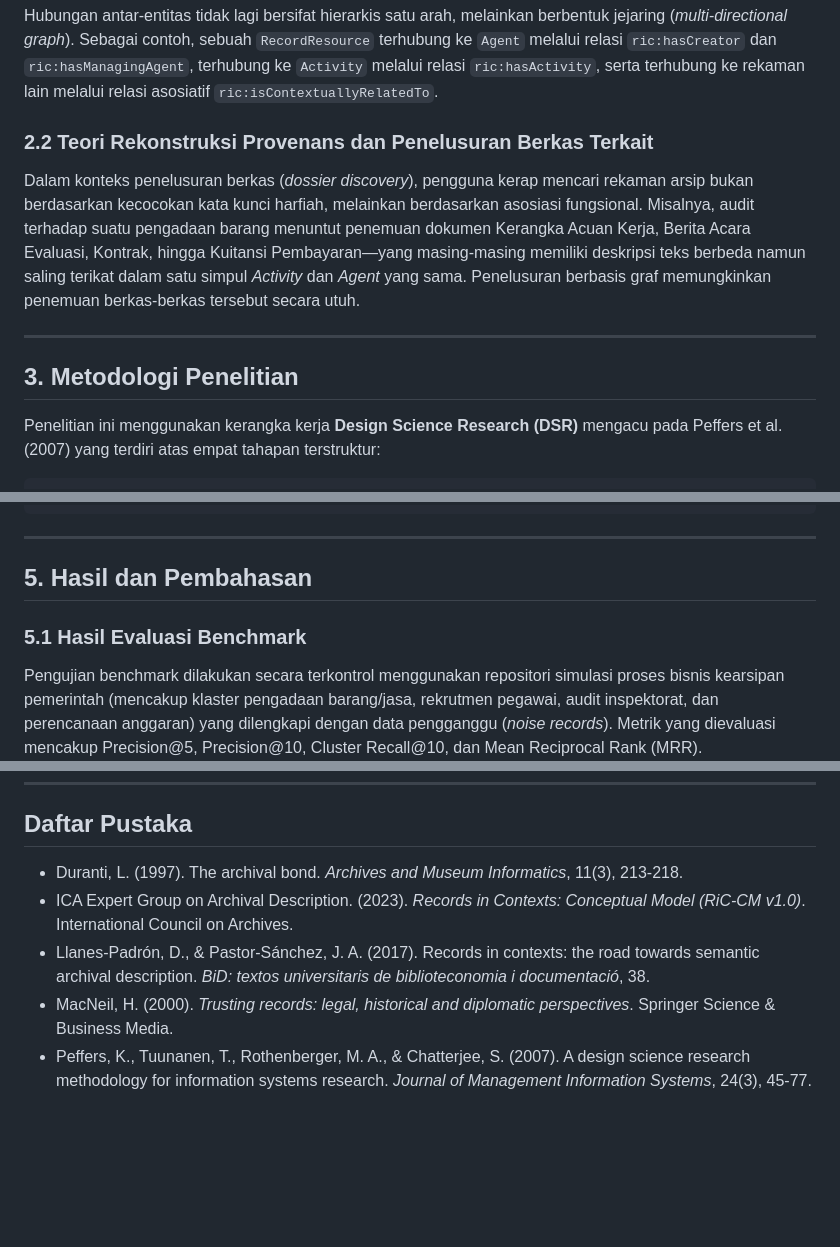
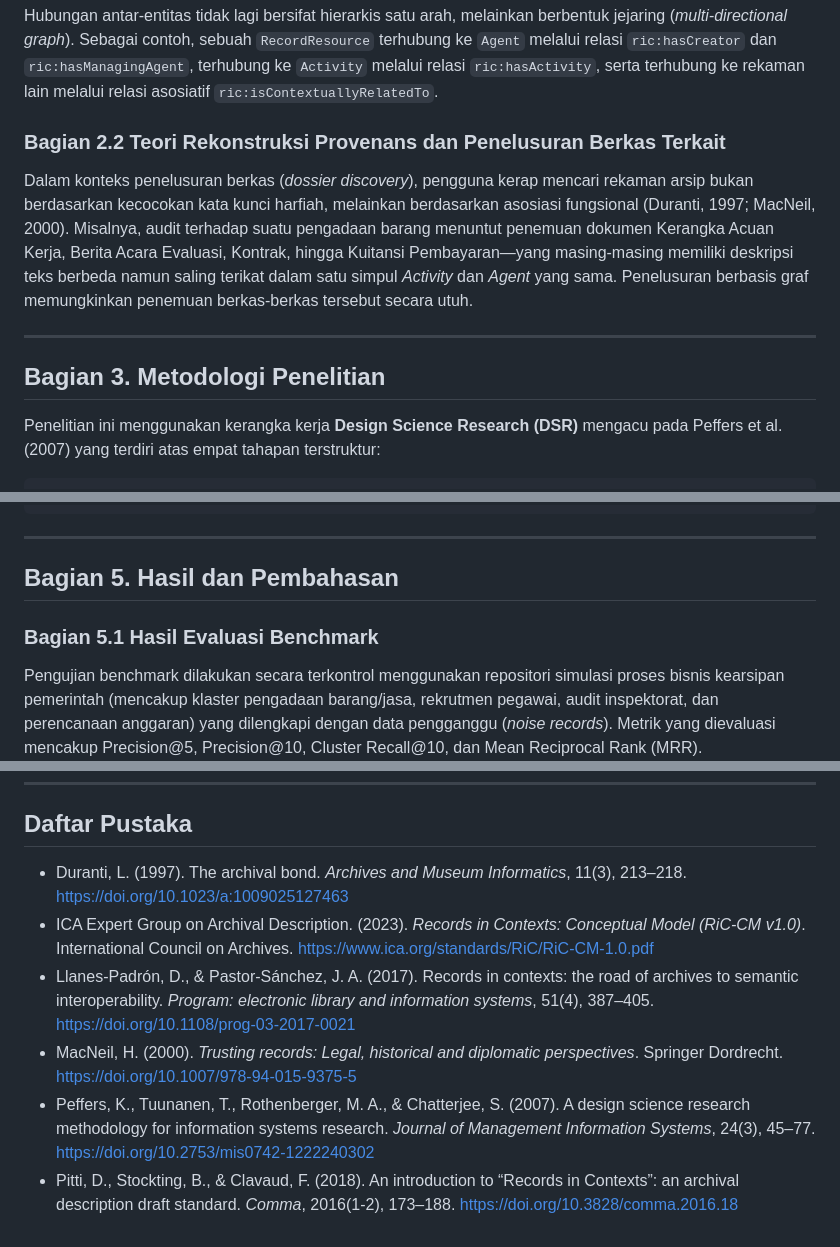
Before and after one commit to syawqy/arteri-2, a Markdown page: docs/ric-discovery/DRAFT-JURNAL-FINAL.md, 3 parts joined by grey strips. Rendered like a GitHub page; blank space fills up the shorter version.

```diff
--- a/docs/ric-discovery/DRAFT-JURNAL-FINAL.md
+++ b/docs/ric-discovery/DRAFT-JURNAL-FINAL.md
@@ -48,12 +48,12 @@ RiC-CM mendefinisikan empat entitas inti kearsipan:
 
 Hubungan antar-entitas tidak lagi bersifat hierarkis satu arah, melainkan berbentuk jejaring (*multi-directional graph*). Sebagai contoh, sebuah `RecordResource` terhubung ke `Agent` melalui relasi `ric:hasCreator` dan `ric:hasManagingAgent`, terhubung ke `Activity` melalui relasi `ric:hasActivity`, serta terhubung ke rekaman lain melalui relasi asosiatif `ric:isContextuallyRelatedTo`.
 
-### 2.2 Teori Rekonstruksi Provenans dan Penelusuran Berkas Terkait
-Dalam konteks penelusuran berkas (*dossier discovery*), pengguna kerap mencari rekaman arsip bukan berdasarkan kecocokan kata kunci harfiah, melainkan berdasarkan asosiasi fungsional. Misalnya, audit terhadap suatu pengadaan barang menuntut penemuan dokumen Kerangka Acuan Kerja, Berita Acara Evaluasi, Kontrak, hingga Kuitansi Pembayaran—yang masing-masing memiliki deskripsi teks berbeda namun saling terikat dalam satu simpul *Activity* dan *Agent* yang sama. Penelusuran berbasis graf memungkinkan penemuan berkas-berkas tersebut secara utuh.
+### Bagian 2.2 Teori Rekonstruksi Provenans dan Penelusuran Berkas Terkait
+Dalam konteks penelusuran berkas (*dossier discovery*), pengguna kerap mencari rekaman arsip bukan berdasarkan kecocokan kata kunci harfiah, melainkan berdasarkan asosiasi fungsional (Duranti, 1997; MacNeil, 2000). Misalnya, audit terhadap suatu pengadaan barang menuntut penemuan dokumen Kerangka Acuan Kerja, Berita Acara Evaluasi, Kontrak, hingga Kuitansi Pembayaran—yang masing-masing memiliki deskripsi teks berbeda namun saling terikat dalam satu simpul *Activity* dan *Agent* yang sama. Penelusuran berbasis graf memungkinkan penemuan berkas-berkas tersebut secara utuh.
 
 ---
 
-## 3. Metodologi Penelitian
+## Bagian 3. Metodologi Penelitian
 
 Penelitian ini menggunakan kerangka kerja **Design Science Research (DSR)** mengacu pada Peffers et al. (2007) yang terdiri atas empat tahapan terstruktur:
 
@@ -158,9 +158,9 @@ Sistem menghasilkan representasi graf terstandar menggunakan format JSON-LD:
 
 ---
 
-## 5. Hasil dan Pembahasan
+## Bagian 5. Hasil dan Pembahasan
 
-### 5.1 Hasil Evaluasi Benchmark
+### Bagian 5.1 Hasil Evaluasi Benchmark
 Pengujian benchmark dilakukan secara terkontrol menggunakan repositori simulasi proses bisnis kearsipan pemerintah (mencakup klaster pengadaan barang/jasa, rekrutmen pegawai, audit inspektorat, dan perencanaan anggaran) yang dilengkapi dengan data pengganggu (*noise records*). Metrik yang dievaluasi mencakup Precision@5, Precision@10, Cluster Recall@10, dan Mean Reciprocal Rank (MRR).
 
 **Tabel 2. Hasil Perbandingan Metrik Evaluasi Empiris**
@@ -191,8 +191,9 @@ Saran untuk penelitian lanjutan mencakup: (i) penerapan evaluasi kualitatif berb
 
 ## Daftar Pustaka
 
-* Duranti, L. (1997). The archival bond. *Archives and Museum Informatics*, 11(3), 213-218.
-* ICA Expert Group on Archival Description. (2023). *Records in Contexts: Conceptual Model (RiC-CM v1.0)*. International Council on Archives.
-* Llanes-Padrón, D., & Pastor-Sánchez, J. A. (2017). Records in contexts: the road towards semantic archival description. *BiD: textos universitaris de biblioteconomia i documentació*, 38.
-* MacNeil, H. (2000). *Trusting records: legal, historical and diplomatic perspectives*. Springer Science & Business Media.
-* Peffers, K., Tuunanen, T., Rothenberger, M. A., & Chatterjee, S. (2007). A design science research methodology for information systems research. *Journal of Management Information Systems*, 24(3), 45-77.
+* Duranti, L. (1997). The archival bond. *Archives and Museum Informatics*, 11(3), 213–218. https://doi.org/10.1023/a:1009025127463
+* ICA Expert Group on Archival Description. (2023). *Records in Contexts: Conceptual Model (RiC-CM v1.0)*. International Council on Archives. https://www.ica.org/standards/RiC/RiC-CM-1.0.pdf
+* Llanes-Padrón, D., & Pastor-Sánchez, J. A. (2017). Records in contexts: the road of archives to semantic interoperability. *Program: electronic library and information systems*, 51(4), 387–405. https://doi.org/10.1108/prog-03-2017-0021
+* MacNeil, H. (2000). *Trusting records: Legal, historical and diplomatic perspectives*. Springer Dordrecht. https://doi.org/10.1007/978-94-015-9375-5
+* Peffers, K., Tuunanen, T., Rothenberger, M. A., & Chatterjee, S. (2007). A design science research methodology for information systems research. *Journal of Management Information Systems*, 24(3), 45–77. https://doi.org/10.2753/mis0742-1222240302
+* Pitti, D., Stockting, B., & Clavaud, F. (2018). An introduction to “Records in Contexts”: an archival description draft standard. *Comma*, 2016(1-2), 173–188. https://doi.org/10.3828/comma.2016.18
```
Also changed, not shown: other parts of docs/ric-discovery/DRAFT-JURNAL-FINAL.md (+14 -14 lines).
